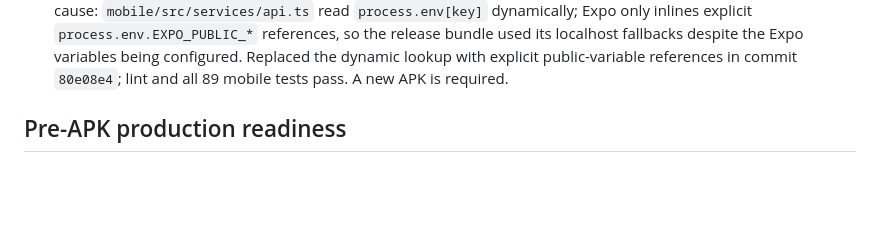
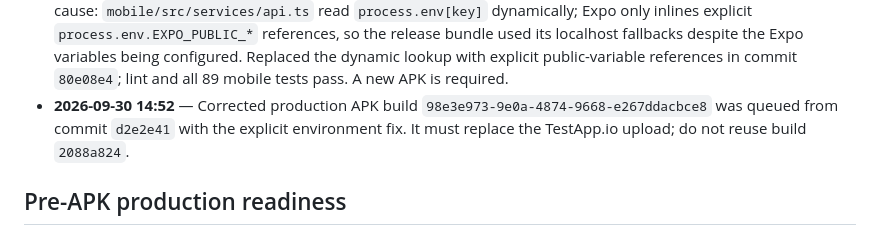
Before and after one commit to anesu-metabox/AI-Voice-Assistants, a Markdown page: mobile.md, the part around the change. Drawn GitHub-style; blank space fills up the shorter version.

Commit message:
Track corrected localhost-free APK build

```diff
--- a/mobile.md
+++ b/mobile.md
@@ -141,6 +141,7 @@ For a physical-device test against a laptop, replace `localhost` with a LAN-reac
 - **2026-09-30 14:11** — Production Android internal build `2088a824-21f6-48b8-a742-77fdfba8360f` started from commit `10b527f` and passed configuration, Expo Doctor, prebuild, JavaScript bundling, and Gradle startup. It is still compiling; APK installation and hardware login/session restoration remain pending.
 - **2026-09-30 14:30** — Expo build `2088a824-21f6-48b8-a742-77fdfba8360f` completed successfully as an Android APK (`com.vocalist.ai.mobile`, version `1.0.0 (1)`). Expo reports no build error and provides the internal-distribution install link. If TestApp.io reports a problem, first confirm it received this exact artifact/commit `10b527f`; installation and runtime authentication are separate device gates.
 - **2026-09-30 14:45** — Device screenshot showed `CLEARTEXT communication to localhost not permitted`. Root cause: `mobile/src/services/api.ts` read `process.env[key]` dynamically; Expo only inlines explicit `process.env.EXPO_PUBLIC_*` references, so the release bundle used its localhost fallbacks despite the Expo variables being configured. Replaced the dynamic lookup with explicit public-variable references in commit `80e08e4`; lint and all 89 mobile tests pass. A new APK is required.
+- **2026-09-30 14:52** — Corrected production APK build `98e3e973-9e0a-4874-9668-e267ddacbce8` was queued from commit `d2e2e41` with the explicit environment fix. It must replace the TestApp.io upload; do not reuse build `2088a824`.
 
 ## Pre-APK production readiness
 
```
